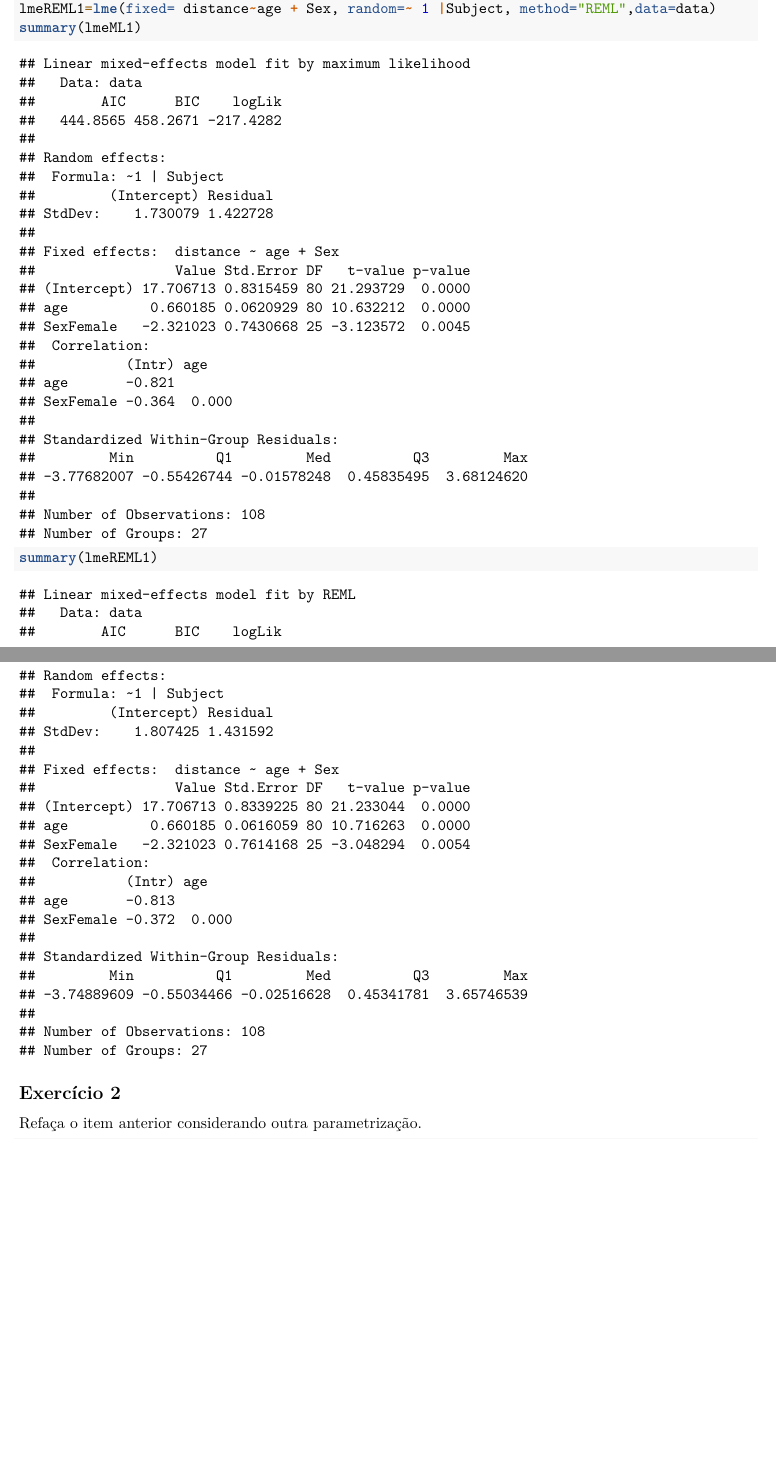
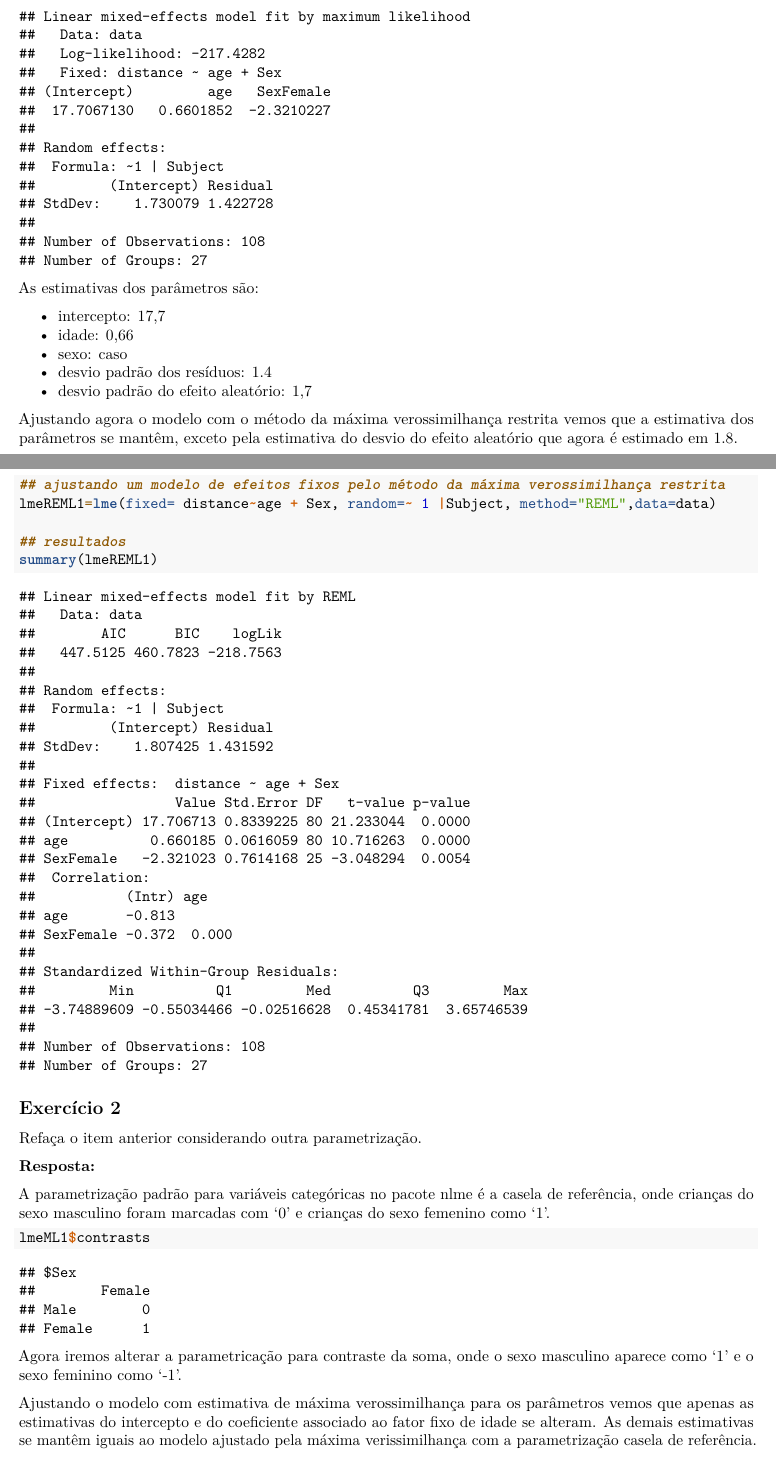
Before and after one commit to 600413/mixed-models, an R Markdown document (Lista 2.Rmd): two parts of pages 1 and 2 of 5 before the commit and two parts of pages 1 and 2 of 6 after it, joined at a grey line, cut so that both start at the same text, the shorter picture padded with empty space. Rendered offline with R 4.5, knitr and Pandoc, then LaTeX, with nearby package versions.

Commit message:
Colocando interpretação para exercícios 1 e 2.

````diff
--- a/Lista 2.Rmd
+++ b/Lista 2.Rmd
@@ -17,7 +37,41 @@ lmeML1=lme(fixed= distance~age + Sex, random=~ 1 |Subject, method="ML",data=data
+As estimativas dos parâmetros são:
+
+* intercepto: 17,7
+* idade: 0,66
+* sexo: caso
+* desvio padrão dos resíduos: 1.4
+* desvio padrão do efeito aleatório: 1,7
+
+
+Ajustando agora o modelo com o método da máxima verossimilhança restrita vemos que a estimativa dos parâmetros se mantêm, exceto pela estimativa do desvio do efeito aleatório que agora é estimado em 1.8.
+
+```{r}
+
+## ajustando um modelo de efeitos fixos pelo método da máxima verossimilhança restrita
 lmeREML1=lme(fixed= distance~age + Sex, random=~ 1 |Subject, method="REML",data=data)
-summary(lmeML1)
+
+## resultados
 summary(lmeREML1)
+
 ```
+
+
+
 
 ## Exercício 2
 Refaça o item anterior considerando outra parametrização.
+
+**Resposta:**
+
+A parametrização padrão para variáveis categóricas no pacote nlme é a casela de referência, onde crianças do sexo masculino foram marcadas com '0' e crianças do sexo femenino como '1'.
+
+
+```{r}
+
+lmeML1$contrasts
+
+```
+
+Agora iremos alterar a parametricação para contraste da soma, onde o sexo masculino aparece como '1' e o sexo feminino como '-1'.
+
+Ajustando o modelo com estimativa de máxima verossimilhança para os parâmetros vemos que apenas as estimativas do intercepto e do coeficiente associado ao fator fixo de idade se alteram. As demais estimativas se mantêm iguais ao modelo ajustado pela máxima verissimilhança com a parametrização casela de referência.
````
Also changed, not shown: Lista 2.Rmd (48 more changed lines).
